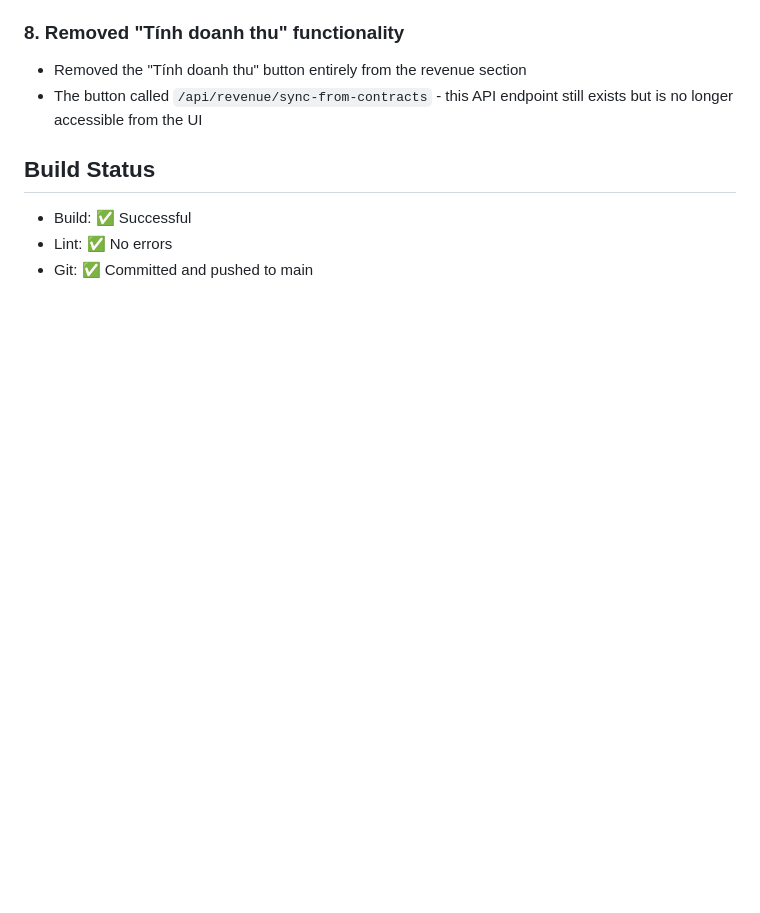
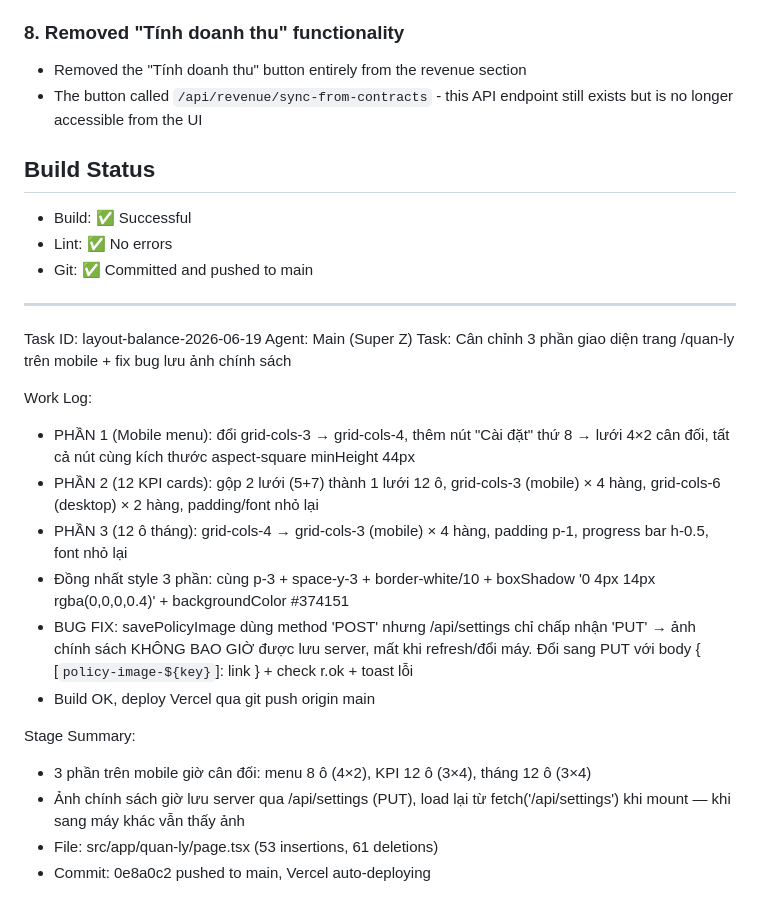
Before and after one commit to NMCDesignapp/nmc-link-manager, a Markdown page: worklog.md, the part around the change. GitHub-like rendering; blank space fills up the shorter version.

Commit message:
d610be77-42c2-47b2-ae96-346b52290d9d

```diff
--- a/worklog.md
+++ b/worklog.md
@@ -74,3 +74,22 @@
 - Build: ✅ Successful
 - Lint: ✅ No errors
 - Git: ✅ Committed and pushed to main
+
+---
+Task ID: layout-balance-2026-06-19
+Agent: Main (Super Z)
+Task: Cân chỉnh 3 phần giao diện trang /quan-ly trên mobile + fix bug lưu ảnh chính sách
+
+Work Log:
+- PHẦN 1 (Mobile menu): đổi grid-cols-3 → grid-cols-4, thêm nút "Cài đặt" thứ 8 → lưới 4×2 cân đối, tất cả nút cùng kích thước aspect-square minHeight 44px
+- PHẦN 2 (12 KPI cards): gộp 2 lưới (5+7) thành 1 lưới 12 ô, grid-cols-3 (mobile) × 4 hàng, grid-cols-6 (desktop) × 2 hàng, padding/font nhỏ lại
+- PHẦN 3 (12 ô tháng): grid-cols-4 → grid-cols-3 (mobile) × 4 hàng, padding p-1, progress bar h-0.5, font nhỏ lại
+- Đồng nhất style 3 phần: cùng p-3 + space-y-3 + border-white/10 + boxShadow '0 4px 14px rgba(0,0,0,0.4)' + backgroundColor #374151
+- BUG FIX: savePolicyImage dùng method 'POST' nhưng /api/settings chỉ chấp nhận 'PUT' → ảnh chính sách KHÔNG BAO GIỜ được lưu server, mất khi refresh/đổi máy. Đổi sang PUT với body { [`policy-image-${key}`]: link } + check r.ok + toast lỗi
+- Build OK, deploy Vercel qua git push origin main
+
+Stage Summary:
+- 3 phần trên mobile giờ cân đối: menu 8 ô (4×2), KPI 12 ô (3×4), tháng 12 ô (3×4)
+- Ảnh chính sách giờ lưu server qua /api/settings (PUT), load lại từ fetch('/api/settings') khi mount — khi sang máy khác vẫn thấy ảnh
+- File: src/app/quan-ly/page.tsx (53 insertions, 61 deletions)
+- Commit: 0e8a0c2 pushed to main, Vercel auto-deploying
```
